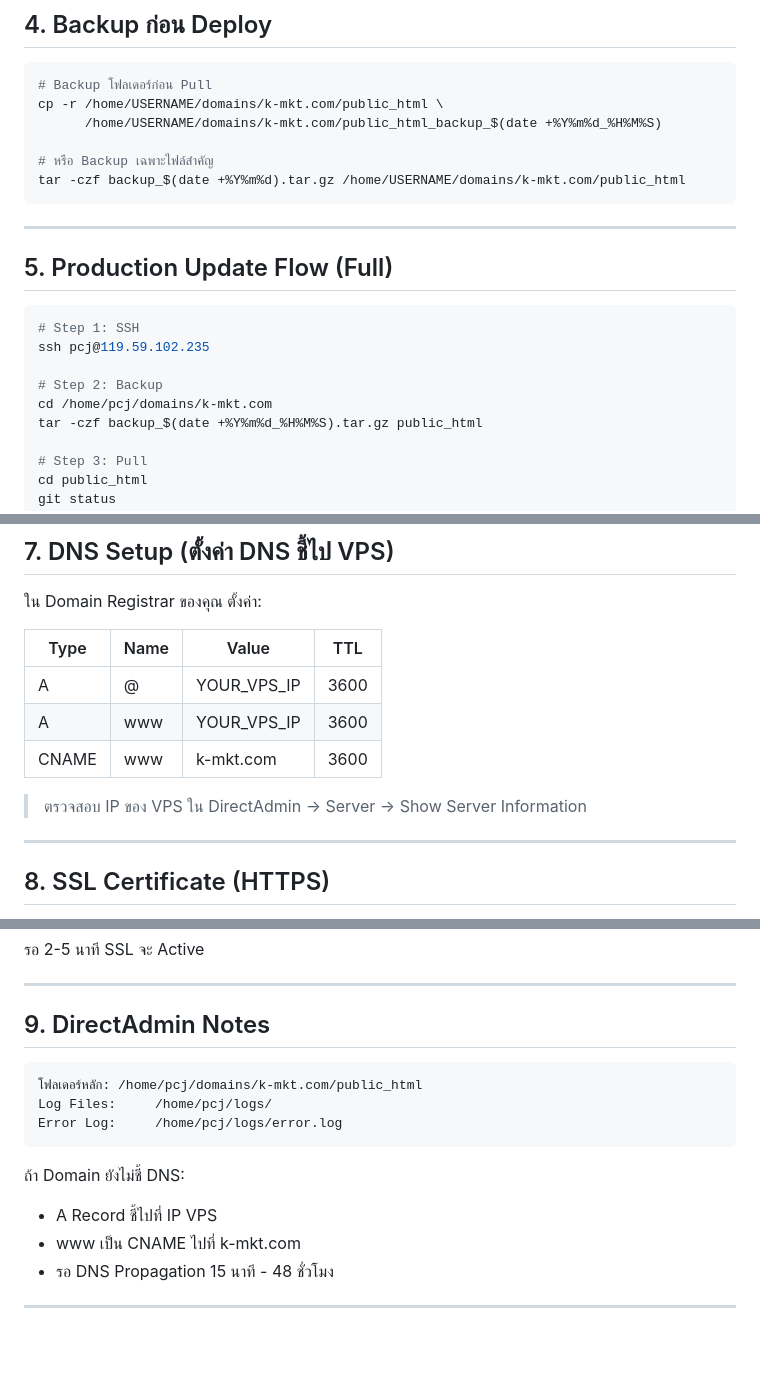
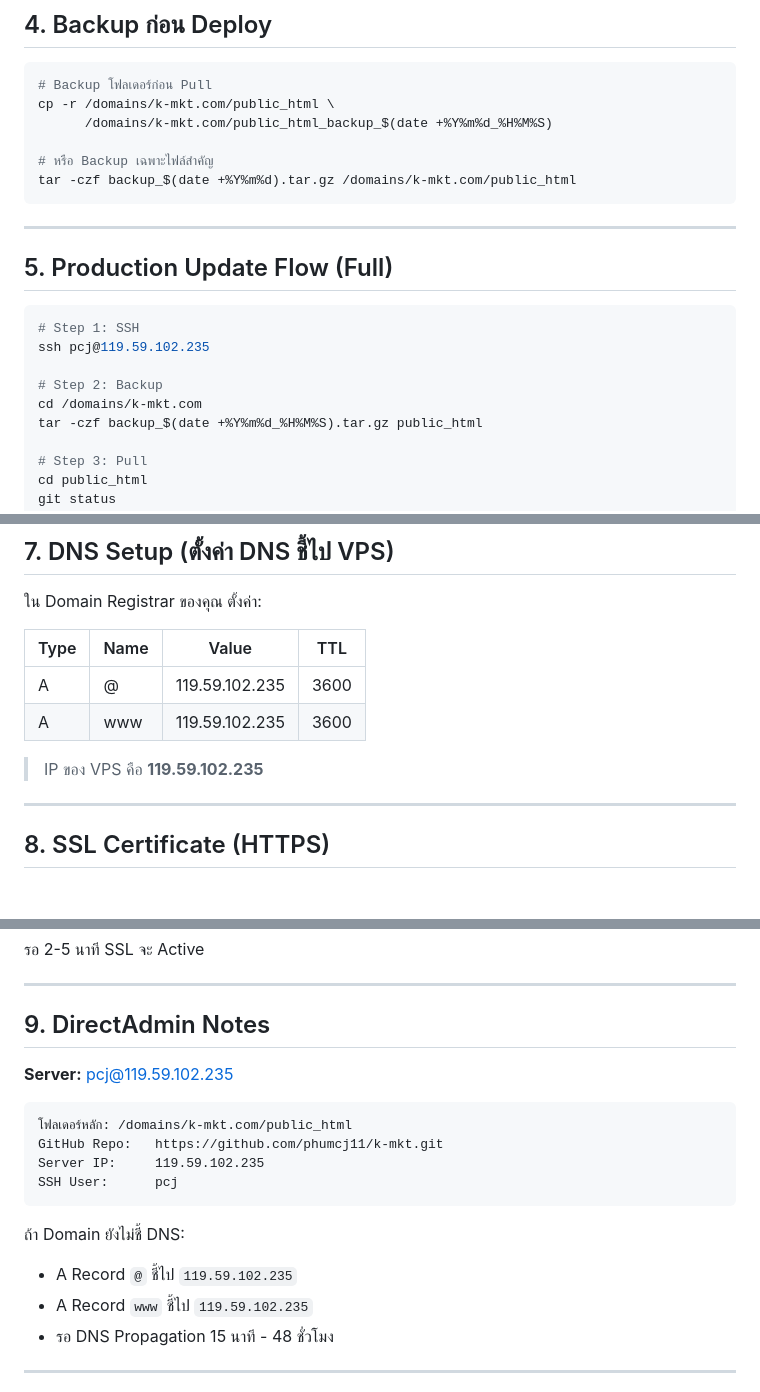
Before and after one commit to phumcj11/k-mkt, a Markdown page: DEPLOY.md, 3 parts joined by grey strips. Rendered like a GitHub page; blank space fills up the shorter version.

Commit message:
fix: แก้ Server Path เป็น /domains/k-mkt.com/public_html + ใส่ IP 119.59.102.235
Co-authored-by: Cursor <cursoragent@cursor.com>

````diff
--- a/DEPLOY.md
+++ b/DEPLOY.md
@@ -131,11 +131,11 @@ find . -type f -exec chmod 644 {} \;
 
 ```bash
 # Backup โฟลเดอร์ก่อน Pull
-cp -r /home/USERNAME/domains/k-mkt.com/public_html \
-      /home/USERNAME/domains/k-mkt.com/public_html_backup_$(date +%Y%m%d_%H%M%S)
+cp -r /domains/k-mkt.com/public_html \
+      /domains/k-mkt.com/public_html_backup_$(date +%Y%m%d_%H%M%S)
 
 # หรือ Backup เฉพาะไฟล์สำคัญ
-tar -czf backup_$(date +%Y%m%d).tar.gz /home/USERNAME/domains/k-mkt.com/public_html
+tar -czf backup_$(date +%Y%m%d).tar.gz /domains/k-mkt.com/public_html
 ```
 
 ---
@@ -147,7 +147,7 @@ tar -czf backup_$(date +%Y%m%d).tar.gz /home/USERNAME/domains/k-mkt.com/public_h
 ssh pcj@119.59.102.235
 
 # Step 2: Backup
-cd /home/pcj/domains/k-mkt.com
+cd /domains/k-mkt.com
 tar -czf backup_$(date +%Y%m%d_%H%M%S).tar.gz public_html
 
 # Step 3: Pull
@@ -196,11 +196,10 @@ git checkout abc1234 -- .  # ย้อนไปยัง commit นั้น
 
 | Type | Name | Value | TTL |
 |------|------|-------|-----|
-| A | @ | YOUR_VPS_IP | 3600 |
-| A | www | YOUR_VPS_IP | 3600 |
-| CNAME | www | k-mkt.com | 3600 |
+| A | @ | 119.59.102.235 | 3600 |
+| A | www | 119.59.102.235 | 3600 |
 
-> ตรวจสอบ IP ของ VPS ใน DirectAdmin → Server → Show Server Information
+> IP ของ VPS คือ **119.59.102.235**
 
 ---
 
@@ -219,15 +218,18 @@ git checkout abc1234 -- .  # ย้อนไปยัง commit นั้น
 
 ## 9. DirectAdmin Notes
 
+**Server:** pcj@119.59.102.235
+
 ```
-โฟลเดอร์หลัก: /home/pcj/domains/k-mkt.com/public_html
-Log Files:     /home/pcj/logs/
-Error Log:     /home/pcj/logs/error.log
+โฟลเดอร์หลัก: /domains/k-mkt.com/public_html
+GitHub Repo:   https://github.com/phumcj11/k-mkt.git
+Server IP:     119.59.102.235
+SSH User:      pcj
 ```
 
 ถ้า Domain ยังไม่ชี้ DNS:
-- A Record ชี้ไปที่ IP VPS
-- www เป็น CNAME ไปที่ k-mkt.com
+- A Record `@` ชี้ไป `119.59.102.235`
+- A Record `www` ชี้ไป `119.59.102.235`
 - รอ DNS Propagation 15 นาที - 48 ชั่วโมง
 
 ---
````
Also changed, not shown: other parts of DEPLOY.md (+6 -6 lines).
